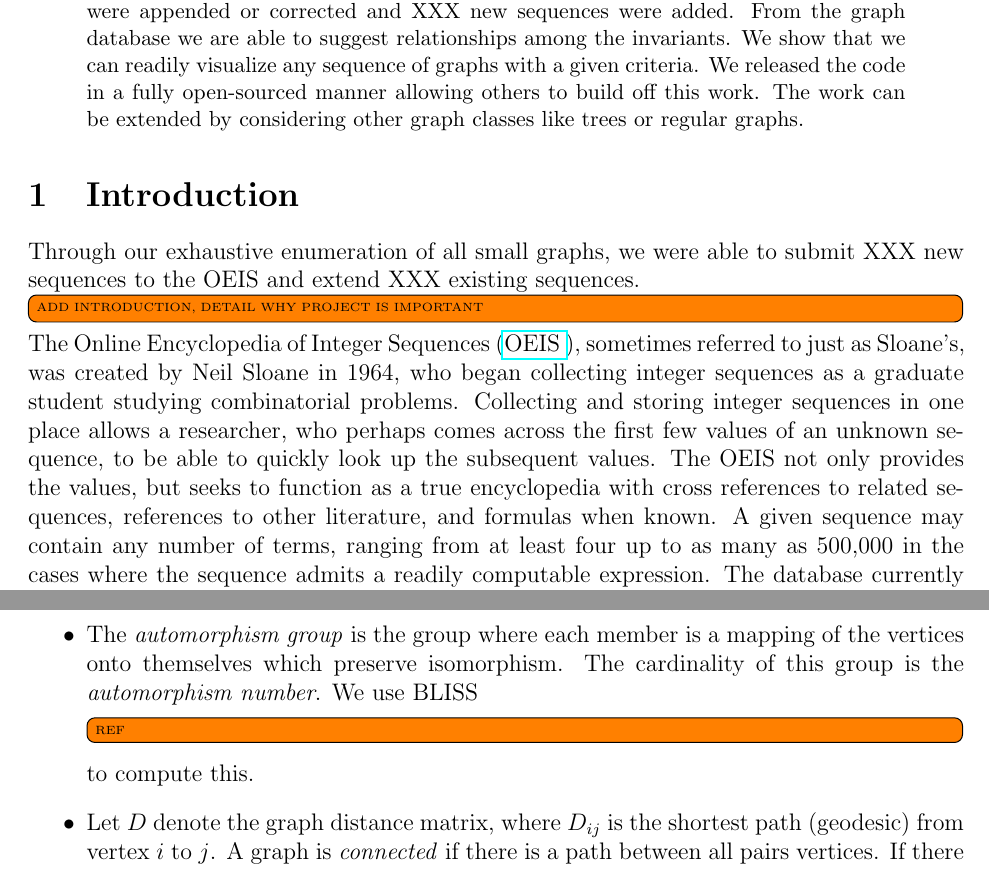
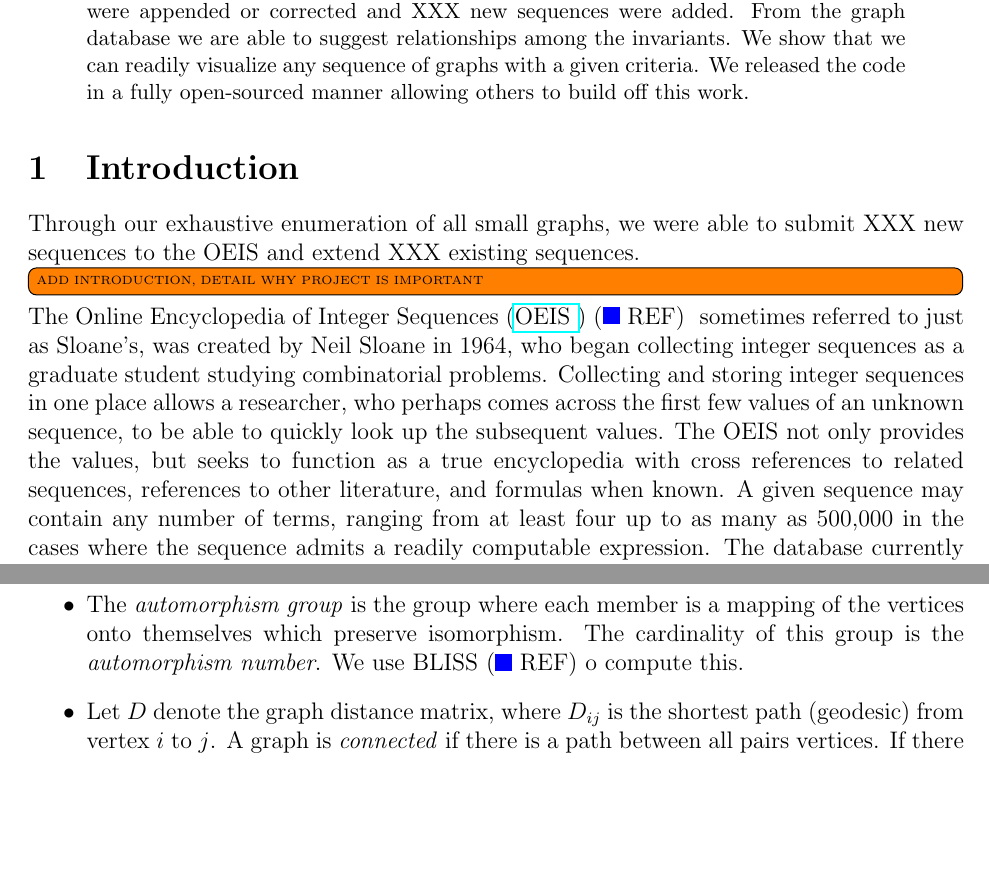
Before and after one commit to thoppe/Encyclopedia-of-Finite-Graphs, a LaTeX paper (report/report.tex): two parts of pages 1 and 3 of 5, joined at a grey line, cut so that both start at the same text, the shorter picture padded with empty space. Compiled offline with pdfLaTeX.

Commit message:
Added ref boxes so we know where to add them.

```diff
--- a/report/report.tex
+++ b/report/report.tex
@@ -6,6 +6,7 @@
 
 \usepackage{todonotes}
 \newcommand{\note}[1]{\todo[inline,size=\tiny]{#1}}
+\newcommand{\needref}[1]{\mbox{({\color{blue}\rule{.3cm}{.3cm}} REF) }}
 
 \newcommand{\OEIS}[1]
 {\href{https://oeis.org/#1}{OEIS \texttt{#1}}}
@@ -37,7 +38,6 @@ XXX sequences were appended or corrected and XXX new sequences were added.
 From the graph database we are able to suggest relationships among the invariants.
 We show that we can readily visualize any sequence of graphs with a given criteria.
 We released the code in a fully open-sourced manner allowing others to build off this work.
-The work can be extended by considering other graph classes like trees or regular graphs.
 \end{abstract}
 
 \section{Introduction}
@@ -46,7 +46,7 @@ The work can be extended by considering other graph classes like trees or regula
 Through our exhaustive enumeration of all small graphs, we were able to submit XXX new sequences to the OEIS and extend XXX existing sequences.
 \note{ADD INTRODUCTION, DETAIL WHY PROJECT IS IMPORTANT}
 
-The Online Encyclopedia of Integer Sequences (\OEIS{}), sometimes referred to just as Sloane's, was created by Neil Sloane in 1964, who began collecting integer sequences as a graduate student studying combinatorial problems.
+The Online Encyclopedia of Integer Sequences (\OEIS{}) \needref, sometimes referred to just as Sloane's, was created by Neil Sloane in 1964, who began collecting integer sequences as a graduate student studying combinatorial problems.
 Collecting and storing integer sequences in one place allows a researcher, who perhaps comes across the first few values of an unknown sequence, to be able to quickly look up the subsequent values.
 The OEIS not only provides the values, but seeks to function as a true encyclopedia with cross references to related sequences, references to other literature, and formulas when known.
 A given sequence may contain any number of terms, ranging from at least four up to as many as 500,000 in the cases where the sequence admits a readily computable expression.
@@ -113,7 +113,7 @@ For completeness these invariants are described below.
 
 \item The \textit{automorphism group} is the group where each member is a mapping of the vertices onto themselves which preserve isomorphism.
 The cardinality of this group is the \textit{automorphism number}.
-We use BLISS \note{REF} to compute this.
+We use BLISS \needref to compute this.
 
 \item Let $D$ denote the graph distance matrix, where $D_{ij}$ is the shortest path (geodesic) from vertex $i$ to $j$.
 A graph is \textit{connected} if there is a path between all pairs vertices.
```
Also changed, not shown: report/report.tex (6 more changed lines).
